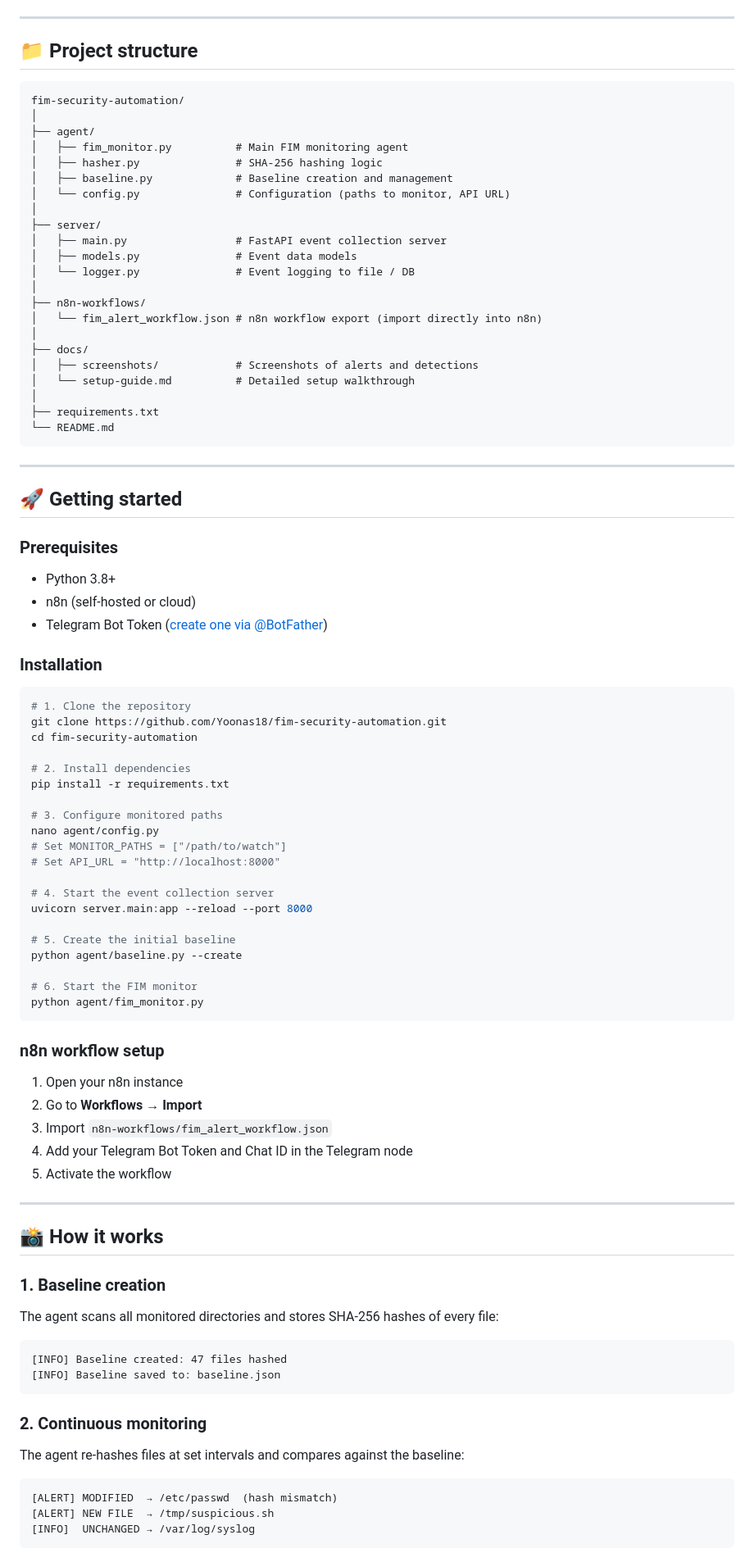
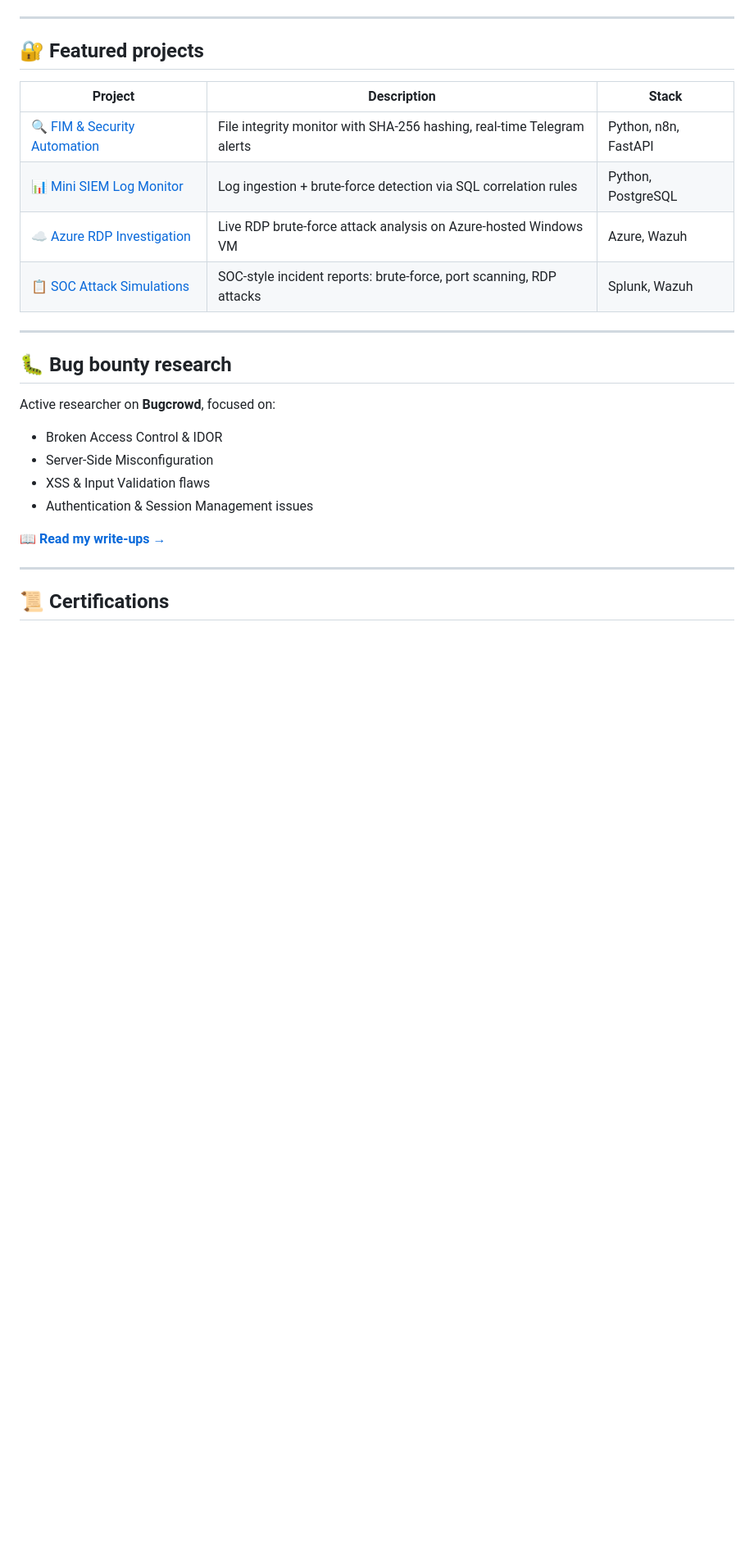
Before and after one commit to Yoonas18/fim-security-automation, a Markdown page: README.md, the part around one of its changes. Shown at 82% size. Drawn GitHub-style; blank space fills up the shorter version.

Commit message:
Revise README with personal and project updates
Updated README to reflect personal information and project details.

````diff
--- a/README.md
+++ b/README.md
@@ -67,92 +47,28 @@ This is a practical demonstration of:
 
 ---
 
-## 📁 Project structure
+## 🔐 Featured projects
 
-```
-fim-security-automation/
-│
-├── agent/
-│   ├── fim_monitor.py          # Main FIM monitoring agent
-│   ├── hasher.py               # SHA-256 hashing logic
-│   ├── baseline.py             # Baseline creation and management
-│   └── config.py               # Configuration (paths to monitor, API URL)
-│
-├── server/
-│   ├── main.py                 # FastAPI event collection server
-│   ├── models.py               # Event data models
-│   └── logger.py               # Event logging to file / DB
-│
-├── n8n-workflows/
-│   └── fim_alert_workflow.json # n8n workflow export (import directly into n8n)
-│
-├── docs/
-│   ├── screenshots/            # Screenshots of alerts and detections
-│   └── setup-guide.md          # Detailed setup walkthrough
-│
-├── requirements.txt
-└── README.md
-```
+| Project | Description | Stack |
+|---------|-------------|-------|
+| [🔍 FIM & Security Automation](https://github.com/Yoonas18/fim-security-automation) | File integrity monitor with SHA-256 hashing, real-time Telegram alerts | Python, n8n, FastAPI |
+| [📊 Mini SIEM Log Monitor](https://github.com/Yoonas18/mini-siem-log-monitor) | Log ingestion + brute-force detection via SQL correlation rules | Python, PostgreSQL |
+| [☁️ Azure RDP Investigation](https://github.com/Yoonas18/soc-attack-simulations) | Live RDP brute-force attack analysis on Azure-hosted Windows VM | Azure, Wazuh |
+| [📋 SOC Attack Simulations](https://github.com/Yoonas18/soc-attack-simulations) | SOC-style incident reports: brute-force, port scanning, RDP attacks | Splunk, Wazuh |
 
 ---
 
-## 🚀 Getting started
+## 🐛 Bug bounty research
 
-### Prerequisites
+Active researcher on **Bugcrowd**, focused on:
+- Broken Access Control & IDOR
+- Server-Side Misconfiguration
+- XSS & Input Validation flaws
+- Authentication & Session Management issues
 
-- Python 3.8+
-- n8n (self-hosted or cloud)
-- Telegram Bot Token ([create one via @BotFather](https://t.me/botfather))
-
-### Installation
-
-```bash
-# 1. Clone the repository
-git clone https://github.com/Yoonas18/fim-security-automation.git
-cd fim-security-automation
-
-# 2. Install dependencies
-pip install -r requirements.txt
-
-# 3. Configure monitored paths
-nano agent/config.py
-# Set MONITOR_PATHS = ["/path/to/watch"]
-# Set API_URL = "http://localhost:8000"
-
-# 4. Start the event collection server
-uvicorn server.main:app --reload --port 8000
-
-# 5. Create the initial baseline
-python agent/baseline.py --create
-
-# 6. Start the FIM monitor
-python agent/fim_monitor.py
-```
-
-### n8n workflow setup
-
-1. Open your n8n instance
-2. Go to **Workflows → Import**
-3. Import `n8n-workflows/fim_alert_workflow.json`
-4. Add your Telegram Bot Token and Chat ID in the Telegram node
-5. Activate the workflow
+📖 **[Read my write-ups →](https://yoonas18.github.io/portfolio)**
 
 ---
 
-## 📸 How it works
+## 📜 Certifications
 
-### 1. Baseline creation
-The agent scans all monitored directories and stores SHA-256 hashes of every file:
-```
-[INFO] Baseline created: 47 files hashed
-[INFO] Baseline saved to: baseline.json
-```
-
-### 2. Continuous monitoring
-The agent re-hashes files at set intervals and compares against the baseline:
-```
-[ALERT] MODIFIED  → /etc/passwd  (hash mismatch)
-[ALERT] NEW FILE  → /tmp/suspicious.sh
-[INFO]  UNCHANGED → /var/log/syslog
-```
-
````
Also changed, not shown: other parts of README.md (+53 -105 lines).
